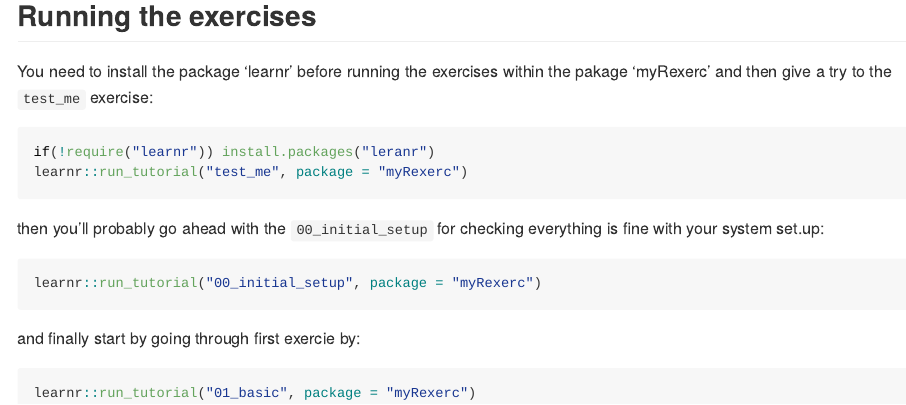
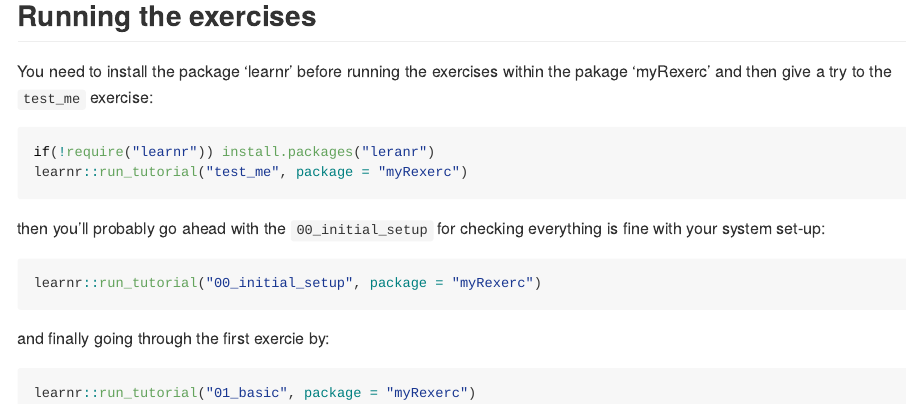
Before and after one commit to maxbre/MyRexerc, an R Markdown document (README.Rmd): the page in a window 1100 px wide, from 450 px down. The pictures show the output file README.md that the author committed with the source, drawn offline in the style of GitHub.

Commit message:
readme update

````diff
--- a/README.Rmd
+++ b/README.Rmd
@@ -41,12 +41,12 @@ if(!require("learnr")) install.packages("leranr")
 learnr::run_tutorial("test_me", package = "myRexerc")
 ```
 
-then you'll probably go ahead with the `00_initial_setup` for checking everything is fine with your system set.up:
+then you'll probably go ahead with the `00_initial_setup` for checking everything is fine with your system set-up:
 
 ``` r
 learnr::run_tutorial("00_initial_setup", package = "myRexerc")
 ```
-and finally start by going through first exercie by:
+and finally going through the first exercie by:
 
 ``` r
 learnr::run_tutorial("01_basic", package = "myRexerc")
````
Also changed, not shown: README.md.
